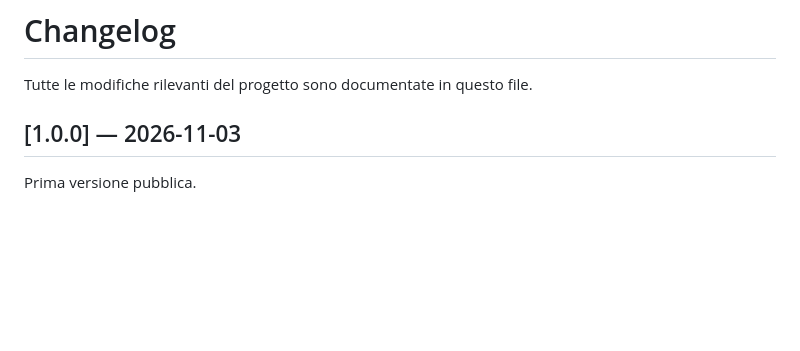
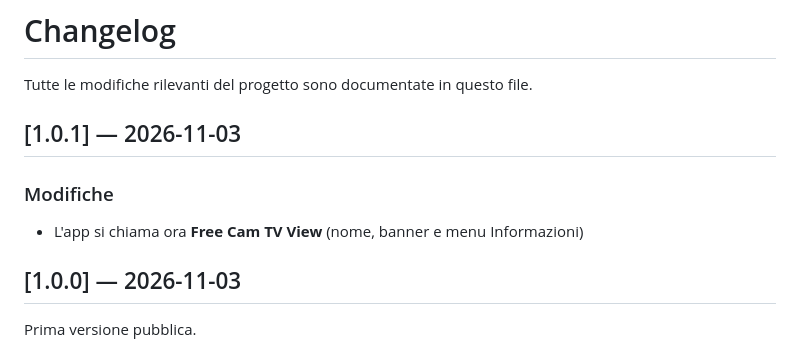
Before and after one commit to pcwebagency/free-cam-tv-view, a Markdown page: CHANGELOG.md, the part around the change. Drawn GitHub-style; blank space fills up the shorter version.

```diff
--- a/CHANGELOG.md
+++ b/CHANGELOG.md
@@ -1,6 +1,11 @@
 # Changelog
 
 Tutte le modifiche rilevanti del progetto sono documentate in questo file.
+
+## [1.0.1] — 2026-11-03
+
+### Modifiche
+- L'app si chiama ora **Free Cam TV View** (nome, banner e menu Informazioni)
 
 ## [1.0.0] — 2026-11-03
 
```
Also changed, not shown: README.md (+7 -7 lines), art/banner.png, 9 other files.
